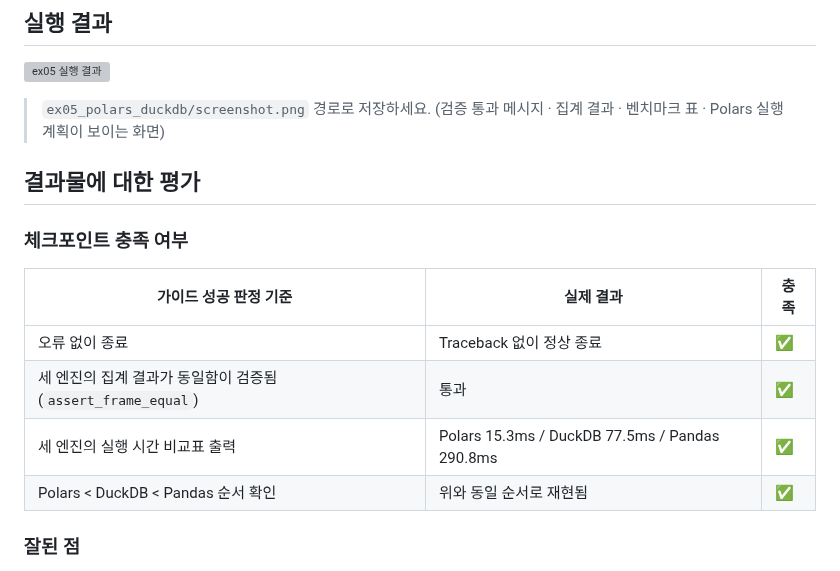
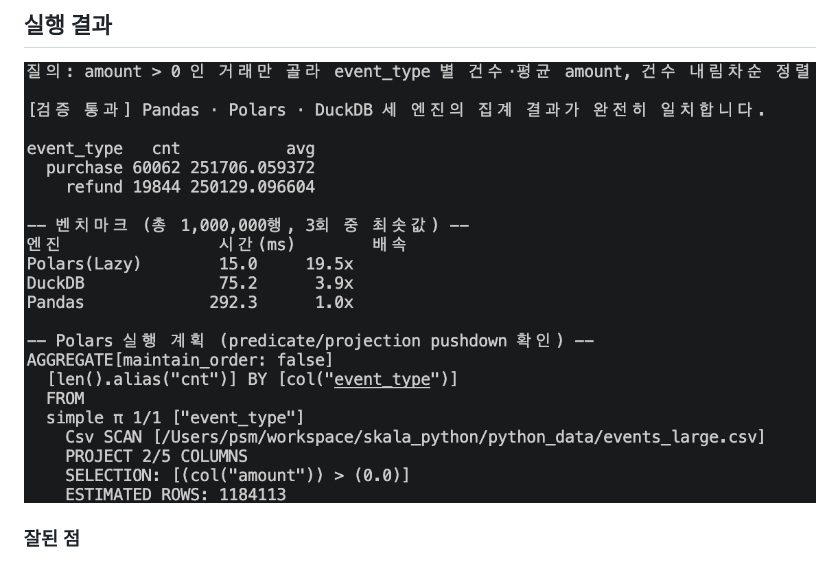
Before and after one commit to SangMyeong5426/skala_python, a Markdown page: ex05_polars_duckdb/README.md, the part around the change. Rendered like a GitHub page; pictures changed too: ex05_polars_duckdb/screenshot.png (added); grey boxes are pictures that could not be loaded.

```diff
--- a/ex05_polars_duckdb/README.md
+++ b/ex05_polars_duckdb/README.md
@@ -16,20 +16,6 @@ cd skala_python
 ## 실행 결과
 
 ![ex05 실행 결과](screenshot.png)
-
-> `ex05_polars_duckdb/screenshot.png` 경로로 저장하세요. (검증 통과 메시지 · 집계 결과
-> · 벤치마크 표 · Polars 실행 계획이 보이는 화면)
-
-## 결과물에 대한 평가
-
-### 체크포인트 충족 여부
-
-| 가이드 성공 판정 기준 | 실제 결과 | 충족 |
-|---|---|---|
-| 오류 없이 종료 | Traceback 없이 정상 종료 | ✅ |
-| 세 엔진의 집계 결과가 동일함이 검증됨 (`assert_frame_equal`) | 통과 | ✅ |
-| 세 엔진의 실행 시간 비교표 출력 | Polars 15.3ms / DuckDB 77.5ms / Pandas 290.8ms | ✅ |
-| Polars < DuckDB < Pandas 순서 확인 | 위와 동일 순서로 재현됨 | ✅ |
 
 ### 잘된 점
 
```
Also changed, not shown: capstone02_eda_ml/README.md (+0 -19 lines), ex04_pandas_cleaning/README.md (+0 -14 lines), capstone02_eda_ml/screenshot.png (added), capstone03_automation/screenshot.png (added), ex04_pandas_cleaning/screenshot.png (added).
